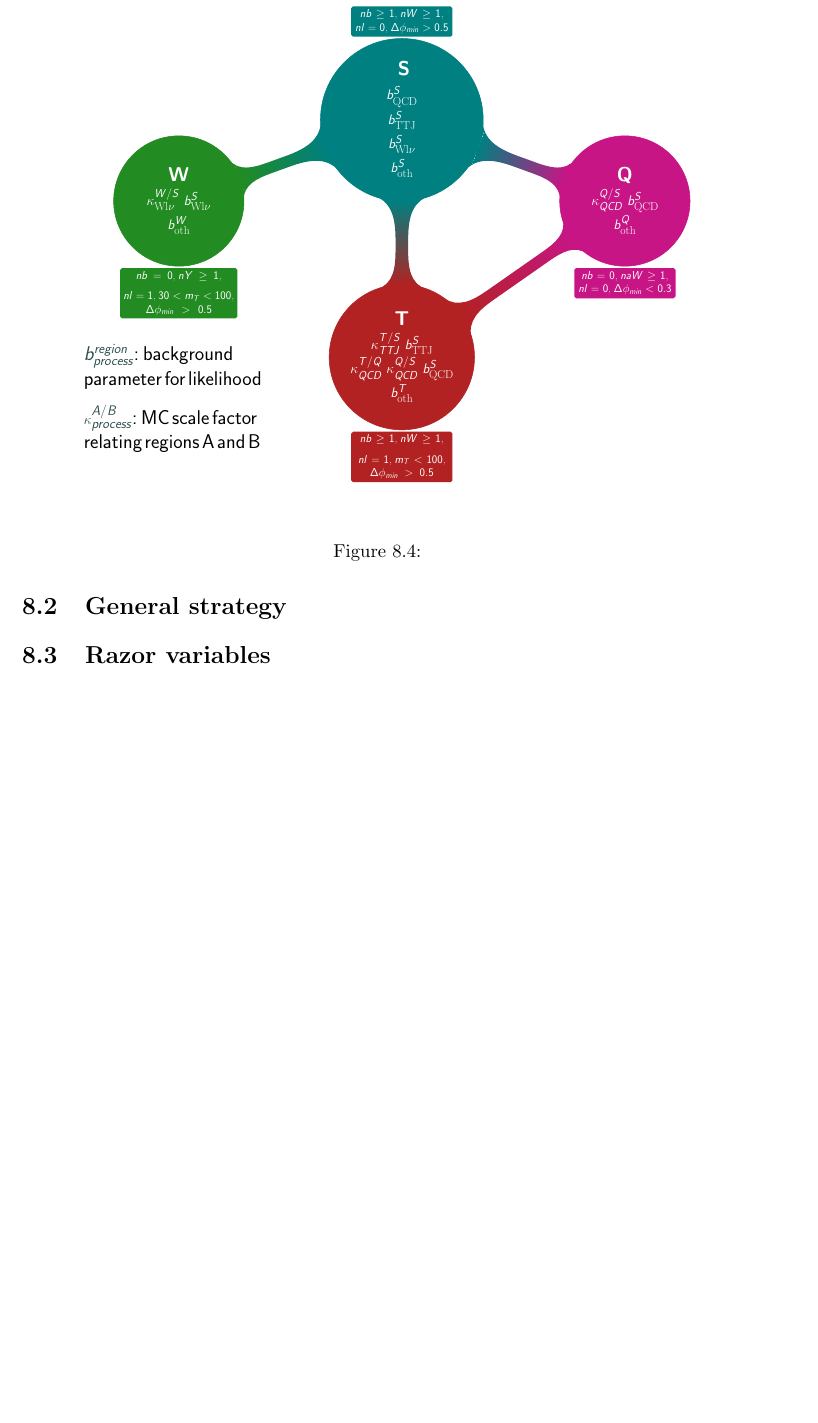
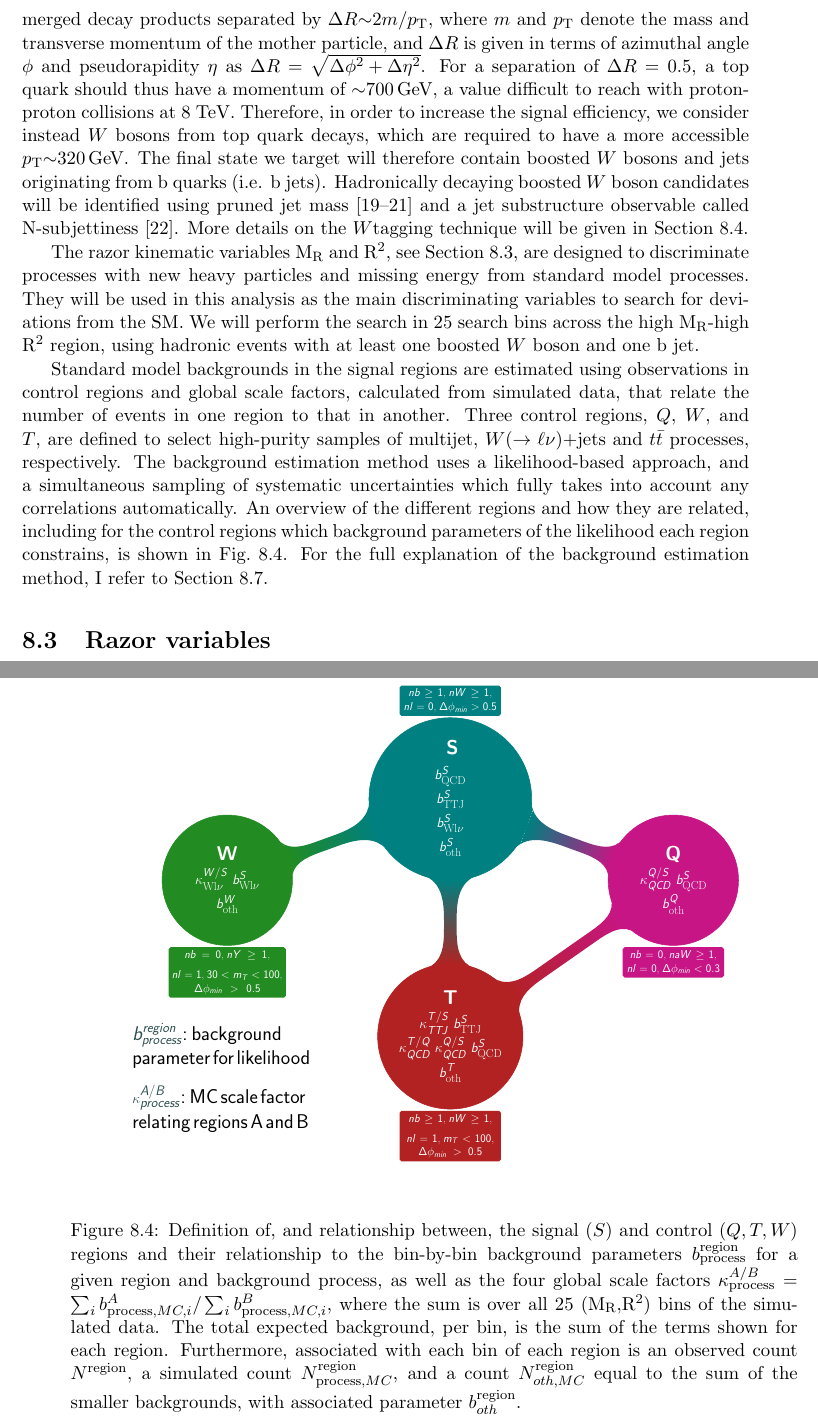
Before and after one commit to nstrobbe/Thesis, a LaTeX thesis (thesis.tex, which reads boost_strategy.tex): part of page 24 of 49 before the commit and two parts of pages 24 and 25 of 49 after it, the two joined at a grey line, cut at the place of the change, the shorter picture padded with empty space. Compiled offline with pdfLaTeX.

Commit message:
added general strategy

```diff
--- a/boost_strategy.tex
+++ b/boost_strategy.tex
@@ -2,4 +2,3 @@
 % binning in razor variables
 % statistical treatment and systematic uncertainties
 
-\begin{figure}[htpb]
@@ -6,37 +10,48 @@
+Boosted objects with high transverse momentum are characterized by merged decay products
+separated by $ \Delta R {\sim} 2 m / \pt $, where $m$ and $\pt$ denote the mass and transverse
+momentum of the mother particle, and $\Delta R$ is given in terms of azimuthal angle $\phi$ and
+pseudorapidity $\eta$ as $\Delta R = \sqrt{\Delta \phi^2 + \Delta \eta^2}$.
+% TODO definition of deltaR
+For a separation of $\Delta R = 0.5$, a top quark should thus have a momentum of ${\sim}700$\GeV, a
+value difficult to reach with proton-proton collisions at 8 TeV. Therefore, in order to increase the
+signal efficiency, we consider instead $\W$ bosons from top quark decays, which are required to have
+a more accessible $\pt {\sim} 320$\GeV.  The final state we target will therefore contain boosted
+$\W$ bosons and jets originating from $\cPqb$ quarks (i.e. $\cPqb$ jets).
+Hadronically decaying boosted $\W$ boson candidates will be identified using pruned jet
+mass~\cite{Ellis:2009su,Ellis:2009me,Chatrchyan:2013vbb} and a jet substructure observable
+called N-subjettiness \cite{Thaler:2010tr}. More details on the \W tagging technique will be given
+in Section~\ref{sec:boost_wtag}.
+
+The razor kinematic variables \mr and \rsq, see Section~\ref{sec:boost_razor}, are designed to
+discriminate processes with new heavy particles and missing energy from standard model processes.
+They will be used in this analysis as the main discriminating variables to search for deviations
+from the SM. We will perform the search in 25 search bins across the high $\mr$-high $\rsq$ region,
+using hadronic events with at least one boosted $\W$ boson and one $\cPqb$ jet.
+
+Standard model backgrounds in the signal regions are estimated using observations in control regions
+and global scale factors, calculated from simulated data, that relate the number of events in one
+region to that in another.
+Three control regions, $Q$, $W$, and $T$, are defined to select high-purity samples of multijet,
+$\W(\rightarrow \ell\nu)+$jets and $t\bar{t}$ processes, respectively.
+The background estimation method uses a likelihood-based approach, and a simultaneous sampling
+of systematic uncertainties which fully takes into account any correlations automatically.
+An overview of the different regions and how they are related, including for the control regions
+which background parameters of the likelihood each region constrains, is shown in
+Fig.~\ref{fig:boost_flowchart}. For the full explanation of the background estimation method, I
+refer to Section~\ref{sec:boost_likelihood}.
+
+\begin{figure}[p]
   \centering
   \includegraphics[width=\textwidth]{figures/razor_strategy/BoostFlowChart_noZ}
-  \caption{
+  \caption{Definition of, and relationship between, the signal ($S$) and control ($Q,T,W$) regions
+and their relationship to the bin-by-bin background parameters
+$b^{\textrm{region}}_{\textrm{process}}$ for a given region and background process, as well as the
+four global scale factors $\kappa^{A/B}_{\textrm{process}} = \sum_i b^A_{\textrm{process}, MC, i} /
+\sum_i b^B_{\textrm{process}, MC, i}$, where the sum is over all 25 (\mr,\rsq) bins of the simulated
+data.
+The total expected background, per bin, is the sum of the terms shown for each region. Furthermore,
+associated with each bin of each region is an observed count $N^{\textrm{region}}$, a simulated
+count $N^{\textrm{region}}_{\textrm{process}, MC}$, and a count $N^{\textrm{region}}_{oth, MC}$
+equal to the sum of the smaller backgrounds, with associated parameter $b^{\textrm{region}}_{oth}$.
   \label{fig:boost_flowchart}}
 \end{figure}
-
-
-% In light of the discussion above, it is expected that boosted top quarks are a promising signature
-% of new physics involving a massive gluino decaying to a relatively light top squark.
-% Boosted objects with high transverse momentum, $\pt$, are characterized by merged decay products
-% separated by $ \delta R {\sim} 2 m / \pt $, where $m$ and $\pt$ denote the mass and transverse
-% momentum of the mother particle.
-% For a separation of $\delta R = 0.5$, a top quark should have a momentum of ${\sim}700$\GeV,
-% a value difficult to reach with proton-proton collisions at 8 TeV.  Therefore, in order to
-%increase
-% the signal efficiency, we consider instead $\PW$ bosons from top quark decays, which are required
-%to
-% have a more accessible $\pt {\sim} 320$\GeV.  The final state
-% therefore contains boosted $\PW$ bosons and jets originating from $\cPqb$ quarks (\ie $\cPqb$
-%jets).
-%  Hadronically decaying boosted $\PW$ boson candidates are identified using pruned jet
-% mass~\cite{Ellis:2009su,Ellis:2009me,Chatrchyan:2013vbb} and a jet substructure observable
-% called N-subjettiness \cite{Thaler:2010tr}, while the razor kinematic variables \cite{rogan} are
-% used to discriminate processes with new heavy  particles and missing energy from standard model
-% processes. We perform the search in a binned region defined by the razor variables.
-
-% This paper is organized as follows.
-% The razor variables are introduced in Section~\ref{sec:razor}. Section~\ref{sec:cms} gives a brief
-% overview of the CMS detector, while Section~\ref{sec:triggerdatasets} covers the triggers,
-%datasets,
-% and Monte Carlo (MC) simulated samples used in this analysis.
-% Details of the object definitions and event selection are given in Sections~\ref{sec:eventreco}
-%and
-% \ref{sec:selection}, respectively.
-% The statistical analysis is explained in Section~\ref{sec:likelihood} and
-% Section~\ref{sec:systematics} covers the systematic uncertainties.  Finally, our results and their
-% interpretation are presented in Section~\ref{sec:interpretation}.
```
Also changed, not shown: boost_razor_variables.tex (+1 -1 lines), razorboost.tex (+11 -8 lines), boost_strategy.tex (5 more changed lines).
